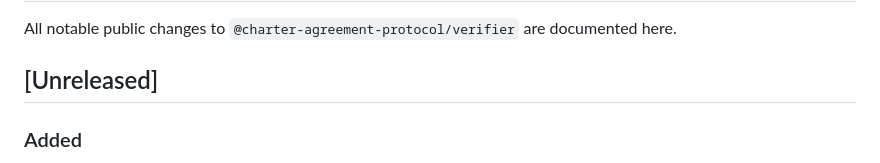
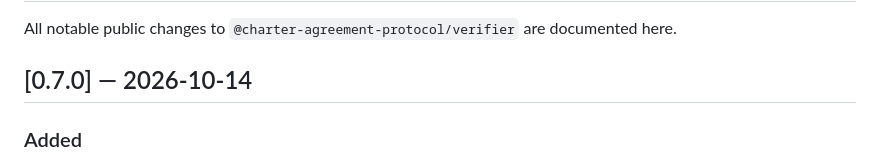
Before and after one commit to baselabs/charter_agreement_protocol_typescript, a Markdown page: CHANGELOG.md, the part around the change. Drawn GitHub-style.

Commit message:
Release 0.7.0

```diff
--- a/CHANGELOG.md
+++ b/CHANGELOG.md
@@ -3,7 +3,7 @@
 All notable public changes to `@charter-agreement-protocol/verifier` are
 documented here.
 
-## [Unreleased]
+## [0.7.0] — 2026-10-14
 
 ### Added
 
```
